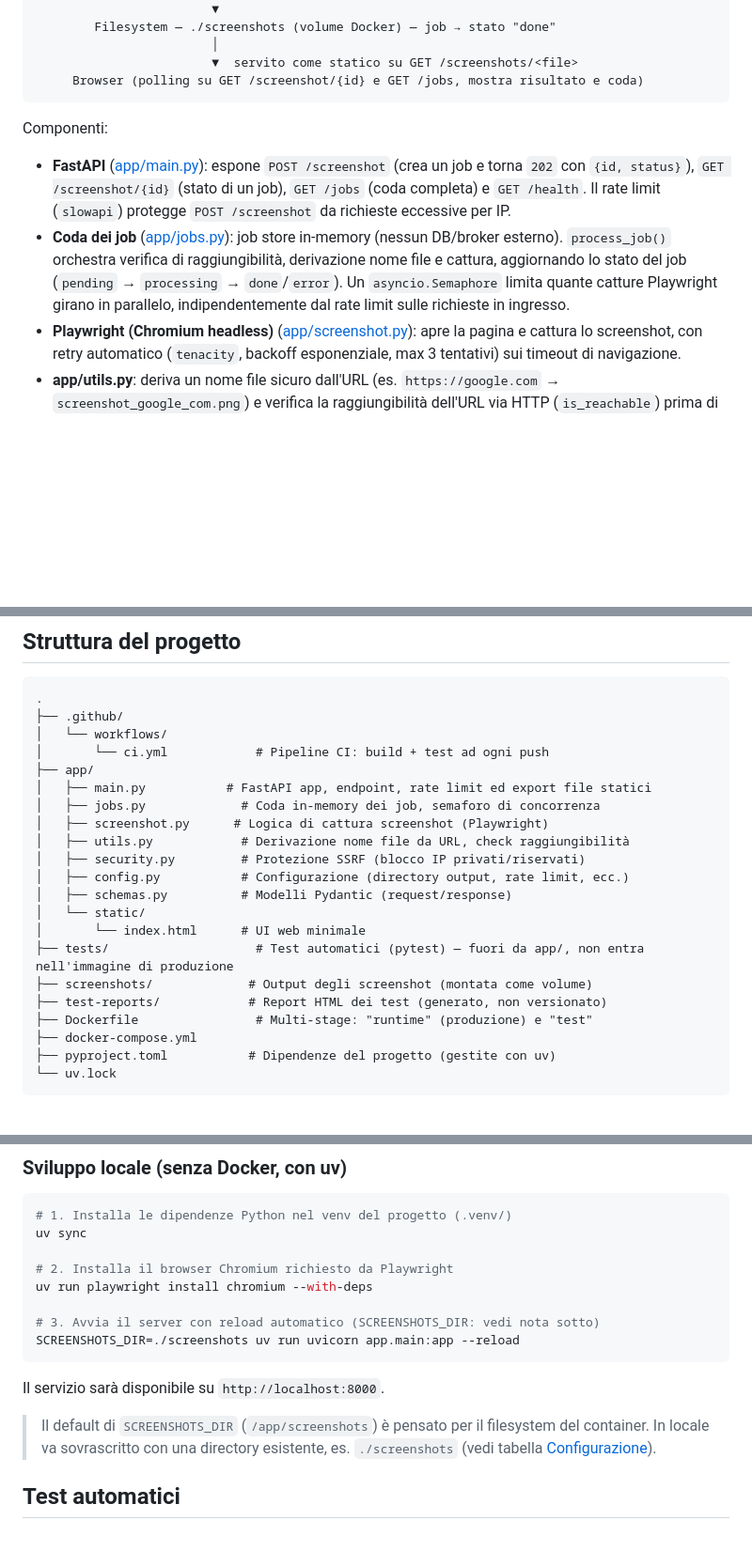
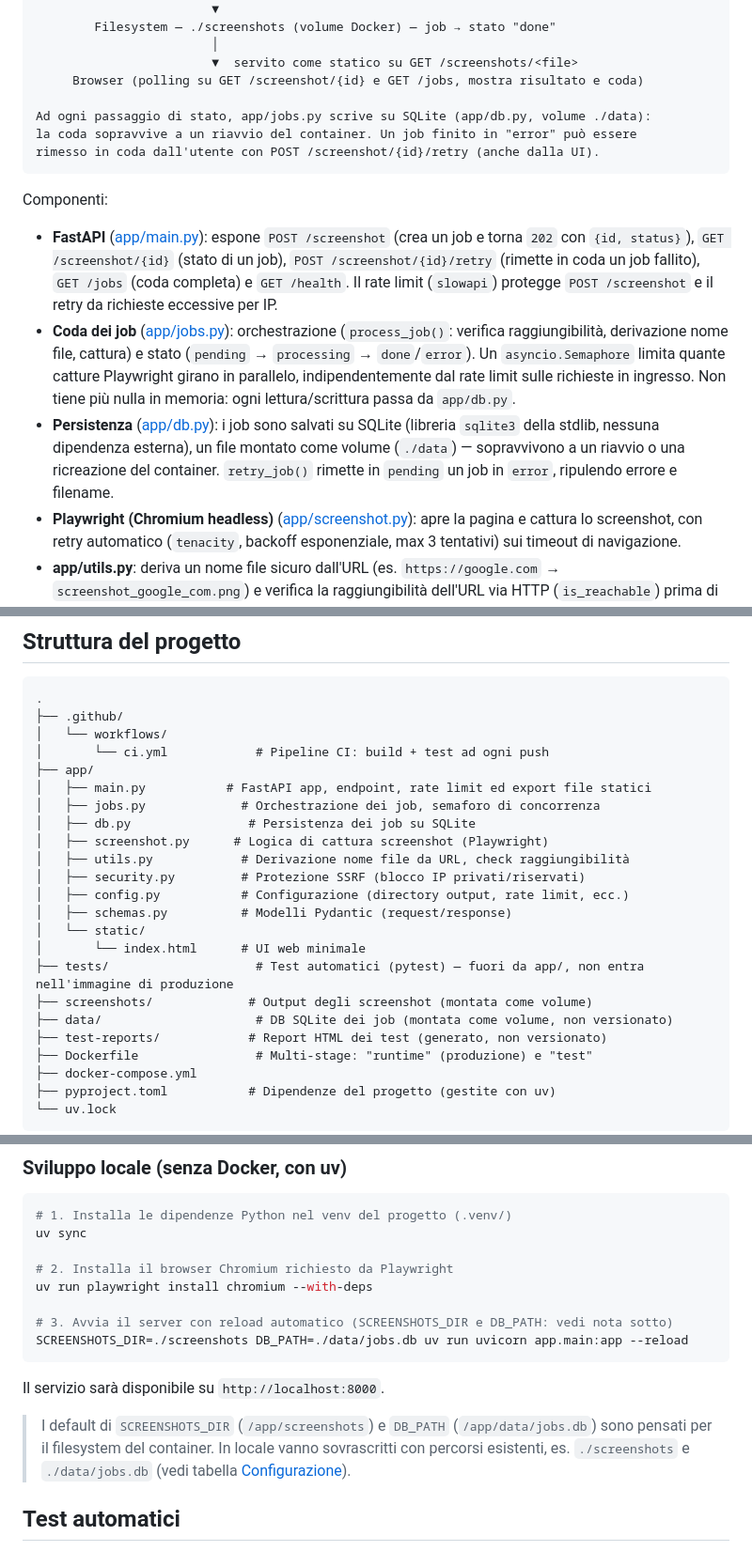
Before and after one commit to daniel-chiola/url-screenshot-service, a Markdown page: README.md, 3 parts joined by grey strips. Shown at 94% size. Rendered like a GitHub page; blank space fills up the shorter version.

Commit message:
docs: documenta persistenza SQLite, retry e le decisioni dietro a entrambe

````diff
--- a/README.md
+++ b/README.md
@@ -34,12 +34,17 @@ Client (curl / Swagger UI) ──┤
                         │
                         ▼  servito come statico su GET /screenshots/<file>
      Browser (polling su GET /screenshot/{id} e GET /jobs, mostra risultato e coda)
+
+Ad ogni passaggio di stato, app/jobs.py scrive su SQLite (app/db.py, volume ./data):
+la coda sopravvive a un riavvio del container. Un job finito in "error" può essere
+rimesso in coda dall'utente con POST /screenshot/{id}/retry (anche dalla UI).
 ```
 
 Componenti:
 
-- **FastAPI** ([app/main.py](app/main.py)): espone `POST /screenshot` (crea un job e torna `202` con `{id, status}`), `GET /screenshot/{id}` (stato di un job), `GET /jobs` (coda completa) e `GET /health`. Il rate limit (`slowapi`) protegge `POST /screenshot` da richieste eccessive per IP.
-- **Coda dei job** ([app/jobs.py](app/jobs.py)): job store in-memory (nessun DB/broker esterno). `process_job()` orchestra verifica di raggiungibilità, derivazione nome file e cattura, aggiornando lo stato del job (`pending` → `processing` → `done`/`error`). Un `asyncio.Semaphore` limita quante catture Playwright girano in parallelo, indipendentemente dal rate limit sulle richieste in ingresso.
+- **FastAPI** ([app/main.py](app/main.py)): espone `POST /screenshot` (crea un job e torna `202` con `{id, status}`), `GET /screenshot/{id}` (stato di un job), `POST /screenshot/{id}/retry` (rimette in coda un job fallito), `GET /jobs` (coda completa) e `GET /health`. Il rate limit (`slowapi`) protegge `POST /screenshot` e il retry da richieste eccessive per IP.
+- **Coda dei job** ([app/jobs.py](app/jobs.py)): orchestrazione (`process_job()`: verifica raggiungibilità, derivazione nome file, cattura) e stato (`pending` → `processing` → `done`/`error`). Un `asyncio.Semaphore` limita quante catture Playwright girano in parallelo, indipendentemente dal rate limit sulle richieste in ingresso. Non tiene più nulla in memoria: ogni lettura/scrittura passa da `app/db.py`.
+- **Persistenza** ([app/db.py](app/db.py)): i job sono salvati su SQLite (libreria `sqlite3` della stdlib, nessuna dipendenza esterna), un file montato come volume (`./data`) — sopravvivono a un riavvio o una ricreazione del container. `retry_job()` rimette in `pending` un job in `error`, ripulendo errore e filename.
 - **Playwright (Chromium headless)** ([app/screenshot.py](app/screenshot.py)): apre la pagina e cattura lo screenshot, con retry automatico (`tenacity`, backoff esponenziale, max 3 tentativi) sui timeout di navigazione.
 - **app/utils.py**: deriva un nome file sicuro dall'URL (es. `https://google.com` → `screenshot_google_com.png`) e verifica la raggiungibilità dell'URL via HTTP (`is_reachable`) prima di avviare il browser.
 - **app/security.py**: protezione SSRF (`is_safe_url`) — risolve l'host via DNS e blocca IP privati, loopback, link-local (incluso l'endpoint di metadata cloud `169.254.169.254`), riservati o multicast.
@@ -82,7 +88,8 @@ Un servizio che va a fetchare URL arbitrari forniti dall'utente è per natura es
 │       └── ci.yml            # Pipeline CI: build + test ad ogni push
 ├── app/
 │   ├── main.py           # FastAPI app, endpoint, rate limit ed export file statici
-│   ├── jobs.py             # Coda in-memory dei job, semaforo di concorrenza
+│   ├── jobs.py             # Orchestrazione dei job, semaforo di concorrenza
+│   ├── db.py                # Persistenza dei job su SQLite
 │   ├── screenshot.py      # Logica di cattura screenshot (Playwright)
 │   ├── utils.py            # Derivazione nome file da URL, check raggiungibilità
 │   ├── security.py         # Protezione SSRF (blocco IP privati/riservati)
@@ -92,6 +99,7 @@ Un servizio che va a fetchare URL arbitrari forniti dall'utente è per natura es
 │       └── index.html      # UI web minimale
 ├── tests/                    # Test automatici (pytest) — fuori da app/, non entra nell'immagine di produzione
 ├── screenshots/             # Output degli screenshot (montata come volume)
+├── data/                     # DB SQLite dei job (montata come volume, non versionato)
 ├── test-reports/            # Report HTML dei test (generato, non versionato)
 ├── Dockerfile                # Multi-stage: "runtime" (produzione) e "test"
 ├── docker-compose.yml
@@ -155,13 +163,13 @@ uv sync
 # 2. Installa il browser Chromium richiesto da Playwright
 uv run playwright install chromium --with-deps
 
-# 3. Avvia il server con reload automatico (SCREENSHOTS_DIR: vedi nota sotto)
-SCREENSHOTS_DIR=./screenshots uv run uvicorn app.main:app --reload
+# 3. Avvia il server con reload automatico (SCREENSHOTS_DIR e DB_PATH: vedi nota sotto)
+SCREENSHOTS_DIR=./screenshots DB_PATH=./data/jobs.db uv run uvicorn app.main:app --reload
 ```
 
 Il servizio sarà disponibile su `http://localhost:8000`.
 
-> Il default di `SCREENSHOTS_DIR` (`/app/screenshots`) è pensato per il filesystem del container. In locale va sovrascritto con una directory esistente, es. `./screenshots` (vedi tabella [Configurazione](#configurazione)).
+> I default di `SCREENSHOTS_DIR` (`/app/screenshots`) e `DB_PATH` (`/app/data/jobs.db`) sono pensati per il filesystem del container. In locale vanno sovrascritti con percorsi esistenti, es. `./screenshots` e `./data/jobs.db` (vedi tabella [Configurazione](#configurazione)).
 
 ## Test automatici
 
````
Also changed, not shown: other parts of README.md (+10 -2 lines).
